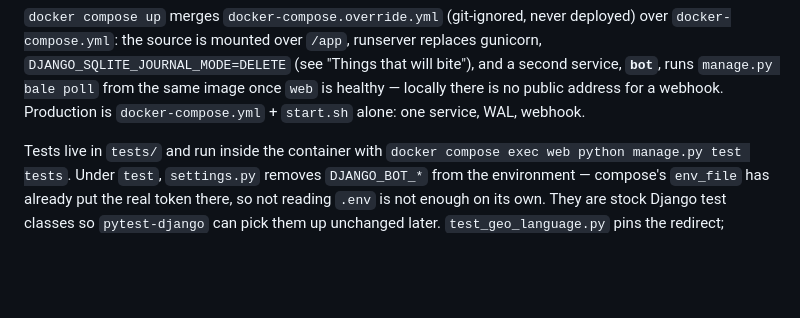
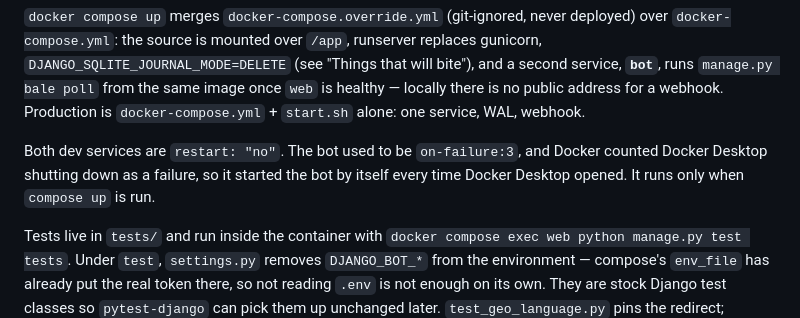
Before and after one commit to MehDiSDeveloper/montazeri-ir, a Markdown page: CLAUDE.md, the part around the change. Drawn GitHub-style; blank space fills up the shorter version.

Commit message:
Note why the dev bot service must not auto-restart
Co-Authored-By: Claude Opus 5.5 <noreply@anthropic.com>

```diff
--- a/CLAUDE.md
+++ b/CLAUDE.md
@@ -53,6 +53,11 @@ that will bite"), and a second service, **`bot`**, runs `manage.py bale poll`
 from the same image once `web` is healthy — locally there is no public address
 for a webhook. Production is `docker-compose.yml` + `start.sh` alone: one
 service, WAL, webhook.
+
+Both dev services are `restart: "no"`. The bot used to be `on-failure:3`, and
+Docker counted Docker Desktop shutting down as a failure, so it started the
+bot by itself every time Docker Desktop opened. It runs only when `compose up`
+is run.
 
 Tests live in `tests/` and run inside the container with
 `docker compose exec web python manage.py test tests`. Under `test`,
```
